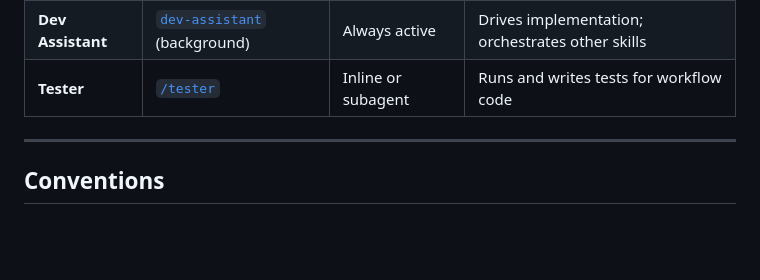
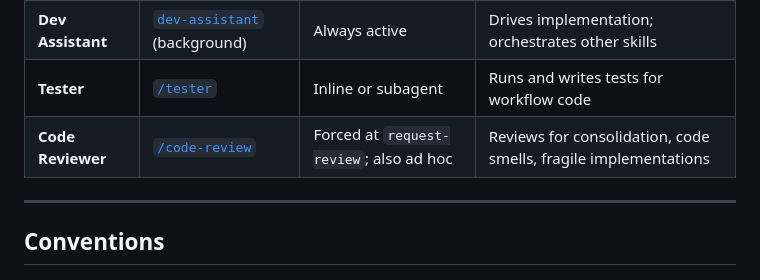
Before and after one commit to rolyp/agent-workflows, a Markdown page: workflow_dev/workflow.md, the part around the change. Drawn GitHub-style; blank space fills up the shorter version.

Commit message:
Add Code Reviewer role and skill specification.
Co-Authored-By: Claude Opus 4.6 (1M context) <noreply@anthropic.com>

```diff
--- a/workflow_dev/workflow.md
+++ b/workflow_dev/workflow.md
@@ -9,6 +9,7 @@ Follow whenever working on the agent-workflows submodule. Tasks tracked via [Git
 | **Developer** | — | — | Human; reviews, approves, directs |
 | **Dev Assistant** | [`dev-assistant`](skills/dev-assistant/SKILL.md) (background) | Always active | Drives implementation; orchestrates other skills |
 | **Tester** | [`/tester`](skills/tester/SKILL.md) | Inline or subagent | Runs and writes tests for workflow code |
+| **Code Reviewer** | [`/code-review`](skills/code-review/SKILL.md) | Forced at `request-review`; also ad hoc | Reviews for consolidation, code smells, fragile implementations |
 
 ---
 
```
Also changed, not shown: 1 other file.
